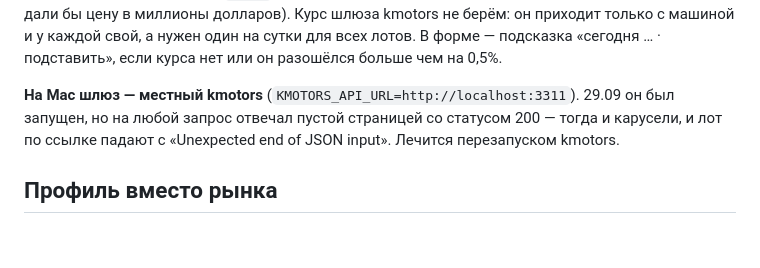
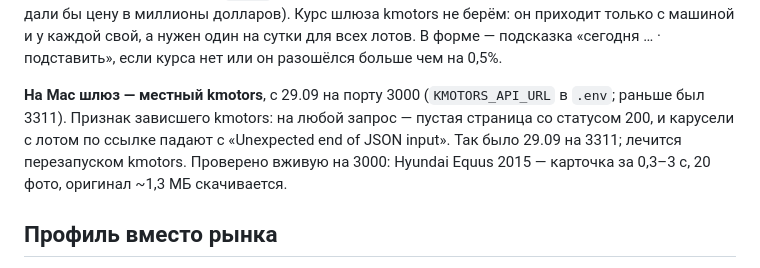
Before and after one commit to Nikolanikol/axis-video-pipeline, a Markdown page: CONTEXT.md, the part around the change. Rendered like a GitHub page; blank space fills up the shorter version.

Commit message:
CONTEXT: шлюз kmotors на Mac — порт 3000, признак зависания, живая проверка лота по ссылке
Co-Authored-By: Claude Opus 5.5 <noreply@anthropic.com>

```diff
--- a/CONTEXT.md
+++ b/CONTEXT.md
@@ -146,9 +146,11 @@ API дали бы цену в миллионы долларов). Курс шл
 машиной и у каждой свой, а нужен один на сутки для всех лотов. В форме — подсказка
 «сегодня … · подставить», если курса нет или он разошёлся больше чем на 0,5%.
 
-**На Mac шлюз — местный kmotors** (`KMOTORS_API_URL=http://localhost:3311`). 29.09 он был
-запущен, но на любой запрос отвечал пустой страницей со статусом 200 — тогда и карусели,
-и лот по ссылке падают с «Unexpected end of JSON input». Лечится перезапуском kmotors.
+**На Mac шлюз — местный kmotors**, с 29.09 на порту 3000 (`KMOTORS_API_URL` в `.env`; раньше
+был 3311). Признак зависшего kmotors: на любой запрос — пустая страница со статусом 200,
+и карусели с лотом по ссылке падают с «Unexpected end of JSON input». Так было 29.09 на
+3311; лечится перезапуском kmotors. Проверено вживую на 3000: Hyundai Equus 2015 —
+карточка за 0,3–3 с, 20 фото, оригинал ~1,3 МБ скачивается.
 
 ## Профиль вместо рынка
 
```
